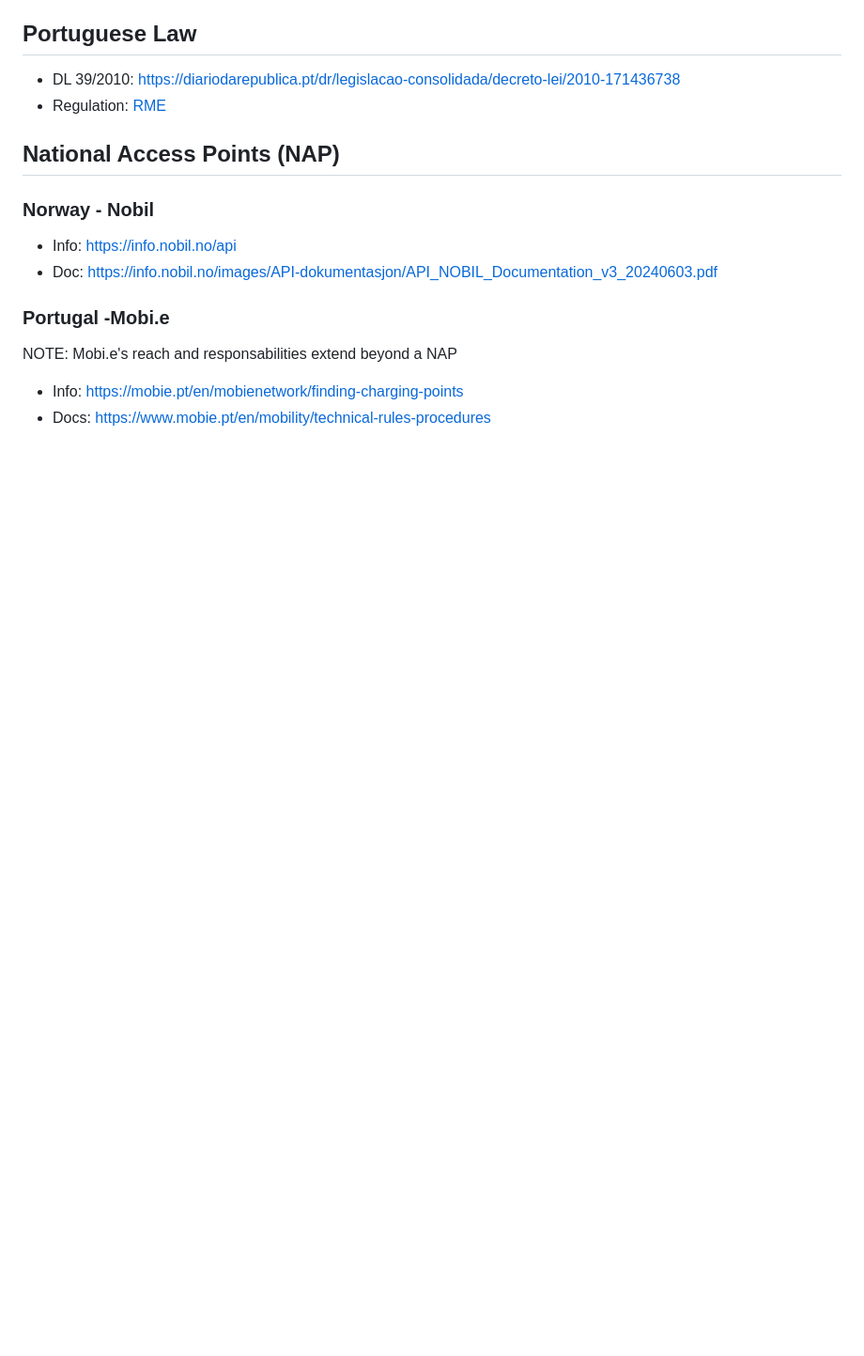
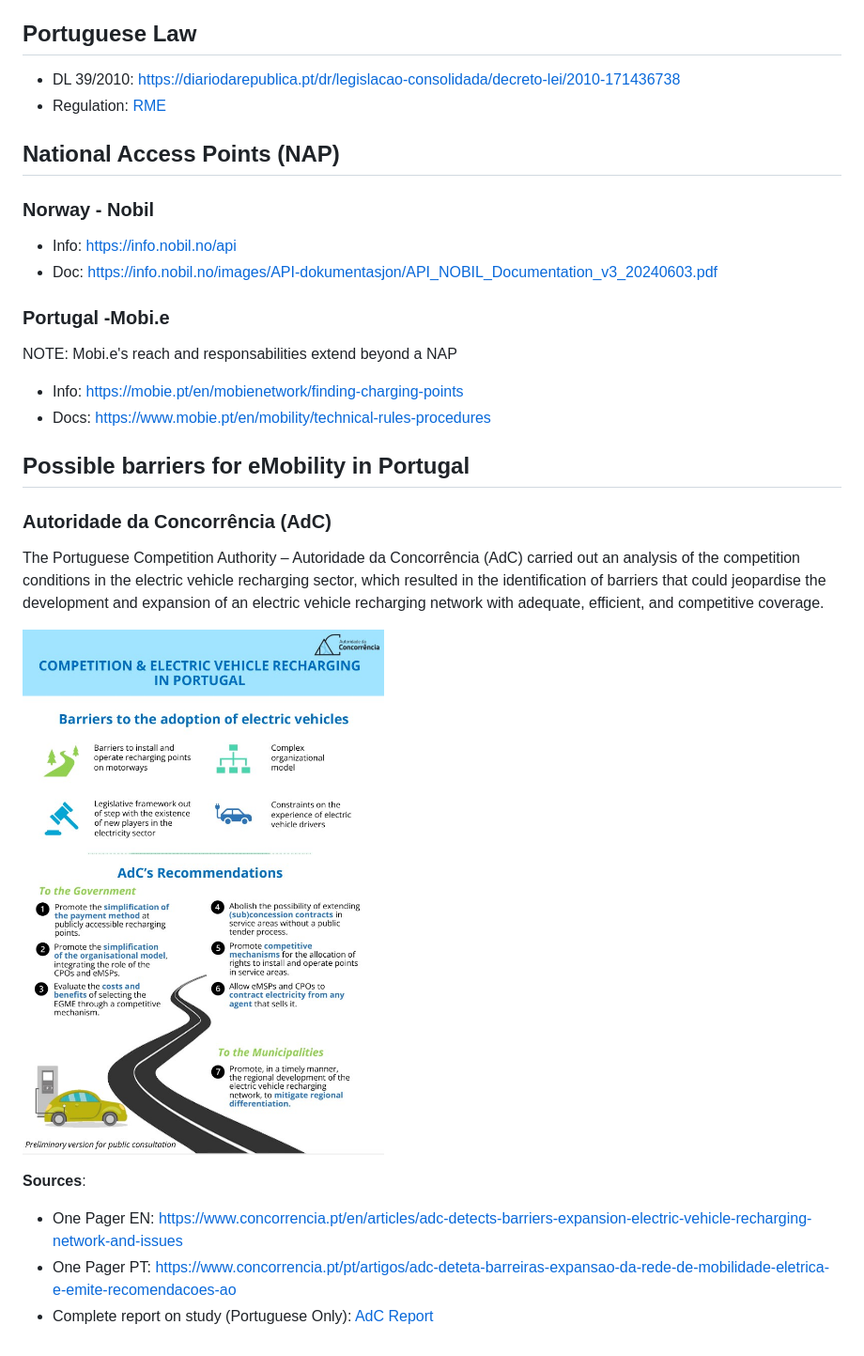
Before and after one commit to pmreis/emobility, a Markdown page: README.md, the part around the change. Shown: that part at 94% size. Rendered like a GitHub page; pictures changed too: legal/AdC_Barriers_Recommendations.jpg (added); blank space fills up the shorter version.

Commit message:
Barriers for eMobility in Portugal

```diff
--- a/README.md
+++ b/README.md
@@ -85,3 +85,17 @@ NOTE: Mobi.e's reach and responsabilities extend beyond a NAP
 
 - Info: https://mobie.pt/en/mobienetwork/finding-charging-points
 - Docs: https://www.mobie.pt/en/mobility/technical-rules-procedures
+
+
+## Possible barriers for eMobility in Portugal
+
+### Autoridade da Concorrência (AdC)
+
+The Portuguese Competition Authority – Autoridade da Concorrência (AdC) carried out an analysis of the competition conditions in the electric vehicle recharging sector, which resulted in the identification of barriers that could jeopardise the development and expansion of an electric vehicle recharging network with adequate, efficient, and competitive coverage.
+
+ ![AdC](legal/AdC_Barriers_Recommendations.jpg)
+
+**Sources**:
+- One Pager EN: https://www.concorrencia.pt/en/articles/adc-detects-barriers-expansion-electric-vehicle-recharging-network-and-issues
+- One Pager PT: https://www.concorrencia.pt/pt/artigos/adc-deteta-barreiras-expansao-da-rede-de-mobilidade-eletrica-e-emite-recomendacoes-ao
+- Complete report on study (Portuguese Only): [AdC Report](legal/Adc_Report.pdf)
```
Also changed, not shown: 1 other file.
